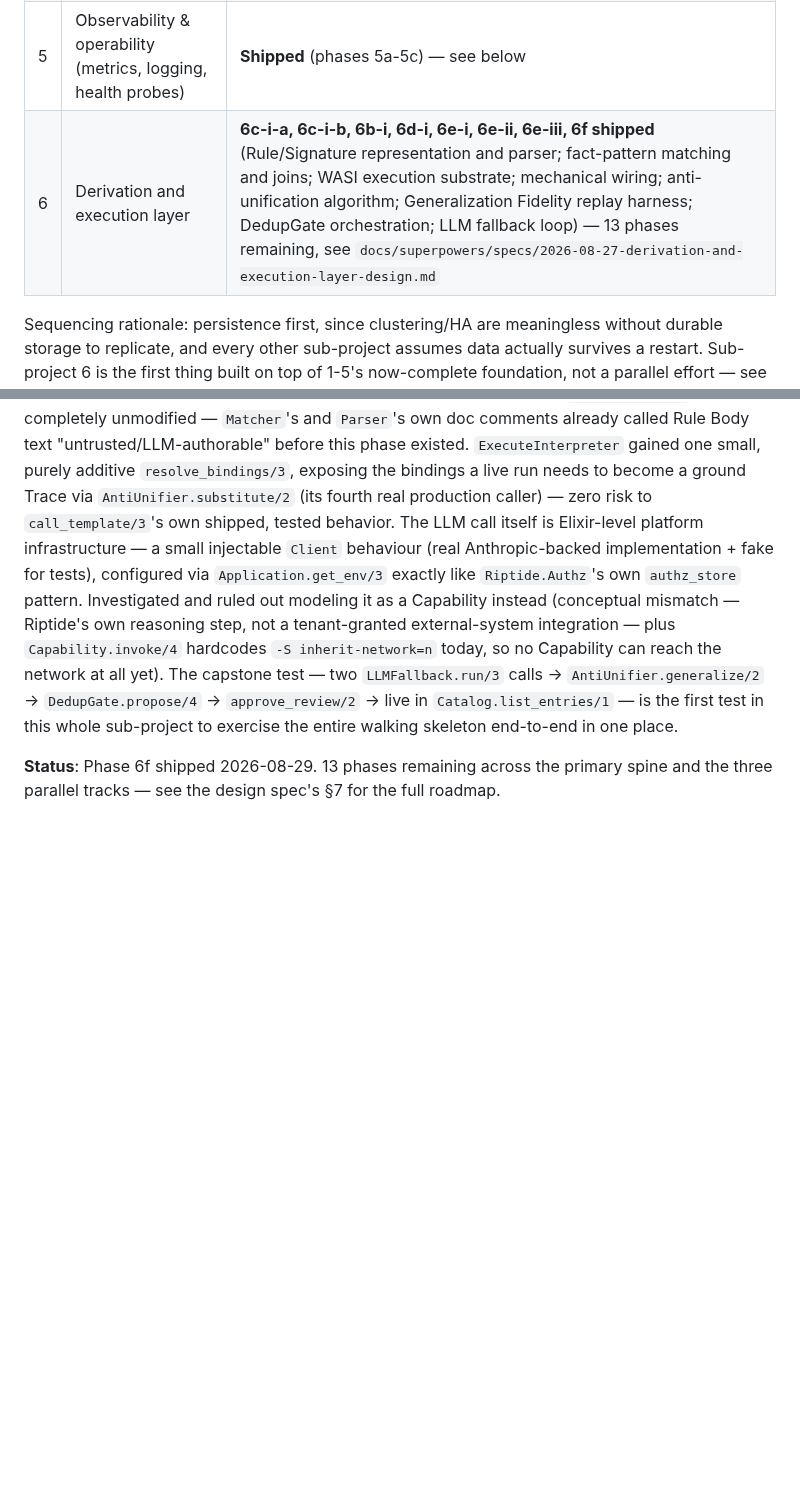
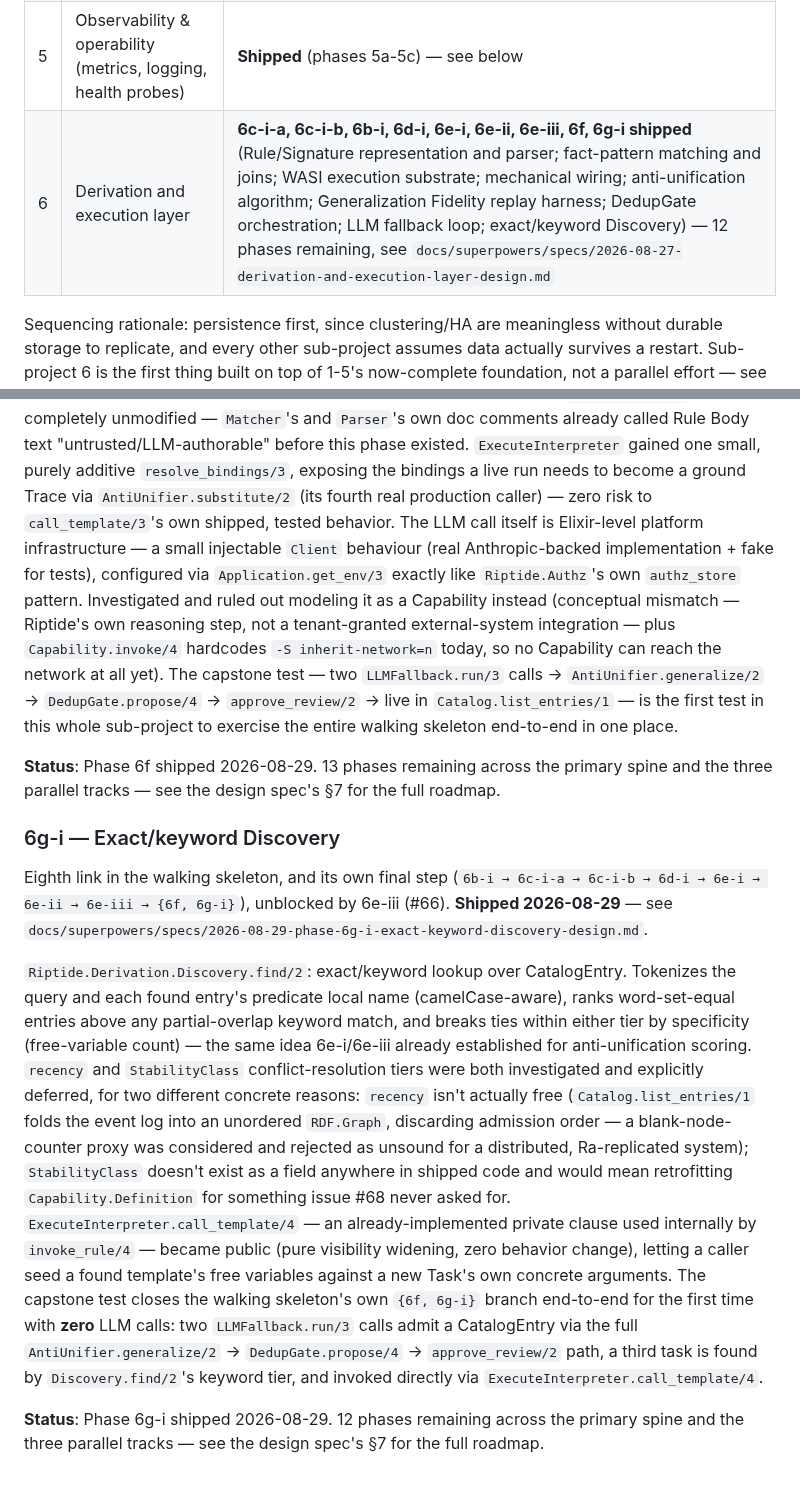
Before and after one commit to OpenFASTER-Standard/riptide, a Markdown page: PROGRESS.md, 2 parts joined by grey strips. Drawn GitHub-style; blank space fills up the shorter version.

Commit message:
Update PROGRESS.md for phase 6g-i

```diff
--- a/PROGRESS.md
+++ b/PROGRESS.md
@@ -16,7 +16,7 @@ first place to check for current status, not a historical log.
 | 3 | Clustering / horizontal scale / HA | **Shipped** (phases 3a-3e) — see below |
 | 4 | Security & multi-tenancy (auth, ACP, TLS) | **Shipped** (phases 4a-4d) — see below |
 | 5 | Observability & operability (metrics, logging, health probes) | **Shipped** (phases 5a-5c) — see below |
-| 6 | Derivation and execution layer | **6c-i-a, 6c-i-b, 6b-i, 6d-i, 6e-i, 6e-ii, 6e-iii, 6f shipped** (Rule/Signature representation and parser; fact-pattern matching and joins; WASI execution substrate; mechanical wiring; anti-unification algorithm; Generalization Fidelity replay harness; DedupGate orchestration; LLM fallback loop) — 13 phases remaining, see `docs/superpowers/specs/2026-08-27-derivation-and-execution-layer-design.md` |
+| 6 | Derivation and execution layer | **6c-i-a, 6c-i-b, 6b-i, 6d-i, 6e-i, 6e-ii, 6e-iii, 6f, 6g-i shipped** (Rule/Signature representation and parser; fact-pattern matching and joins; WASI execution substrate; mechanical wiring; anti-unification algorithm; Generalization Fidelity replay harness; DedupGate orchestration; LLM fallback loop; exact/keyword Discovery) — 12 phases remaining, see `docs/superpowers/specs/2026-08-27-derivation-and-execution-layer-design.md` |
 
 Sequencing rationale: persistence first, since clustering/HA are meaningless without durable
 storage to replicate, and every other sub-project assumes data actually survives a restart.
@@ -700,3 +700,31 @@ sub-project to exercise the entire walking skeleton end-to-end in one place.
 
 **Status**: Phase 6f shipped 2026-08-29. 13 phases remaining across the primary spine and the
 three parallel tracks — see the design spec's §7 for the full roadmap.
+
+### 6g-i — Exact/keyword Discovery
+
+Eighth link in the walking skeleton, and its own final step (`6b-i → 6c-i-a → 6c-i-b → 6d-i →
+6e-i → 6e-ii → 6e-iii → {6f, 6g-i}`), unblocked by 6e-iii (#66). **Shipped 2026-08-29** — see
+`docs/superpowers/specs/2026-08-29-phase-6g-i-exact-keyword-discovery-design.md`.
+
+`Riptide.Derivation.Discovery.find/2`: exact/keyword lookup over CatalogEntry. Tokenizes the
+query and each found entry's predicate local name (camelCase-aware), ranks word-set-equal
+entries above any partial-overlap keyword match, and breaks ties within either tier by
+specificity (free-variable count) — the same idea 6e-i/6e-iii already established for
+anti-unification scoring. `recency` and `StabilityClass` conflict-resolution tiers were both
+investigated and explicitly deferred, for two different concrete reasons: `recency` isn't
+actually free (`Catalog.list_entries/1` folds the event log into an unordered `RDF.Graph`,
+discarding admission order — a blank-node-counter proxy was considered and rejected as unsound
+for a distributed, Ra-replicated system); `StabilityClass` doesn't exist as a field anywhere in
+shipped code and would mean retrofitting `Capability.Definition` for something issue #68 never
+asked for. `ExecuteInterpreter.call_template/4` — an already-implemented private clause used
+internally by `invoke_rule/4` — became public (pure visibility widening, zero behavior change),
+letting a caller seed a found template's free variables against a new Task's own concrete
+arguments. The capstone test closes the walking skeleton's own `{6f, 6g-i}` branch end-to-end
+for the first time with **zero** LLM calls: two `LLMFallback.run/3` calls admit a CatalogEntry
+via the full `AntiUnifier.generalize/2` → `DedupGate.propose/4` → `approve_review/2` path, a
+third task is found by `Discovery.find/2`'s keyword tier, and invoked directly via
+`ExecuteInterpreter.call_template/4`.
+
+**Status**: Phase 6g-i shipped 2026-08-29. 12 phases remaining across the primary spine and the
+three parallel tracks — see the design spec's §7 for the full roadmap.
```
